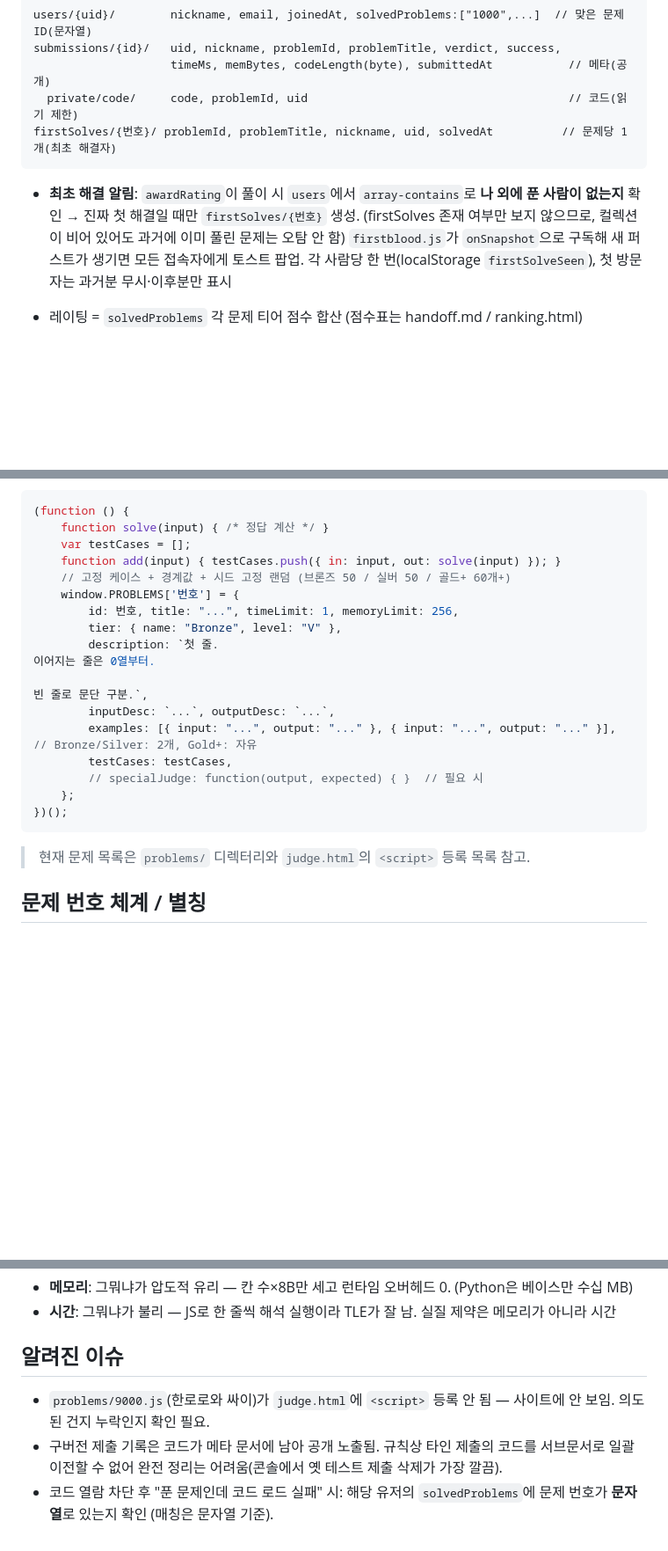
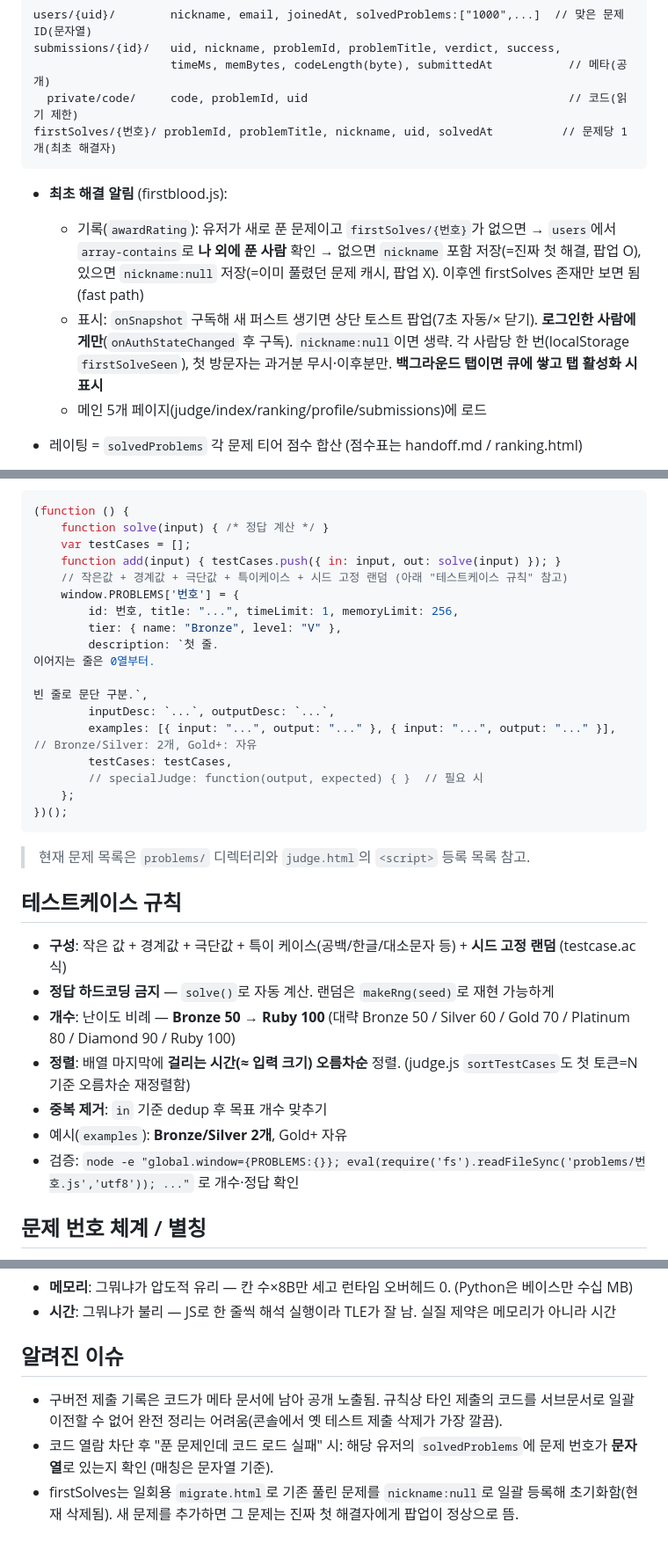
Before and after one commit to swcho927/what_is_that, a Markdown page: CLAUDE.md, 3 parts joined by grey strips. Shown at 88% size. GitHub-like rendering; blank space fills up the shorter version.

Commit message:
CLAUDE.md 갱신: 제출 쿨다운/firstblood 최종동작/테스트케이스 규칙/이슈 정리
Co-Authored-By: Claude Opus 4.8 <noreply@anthropic.com>

````diff
--- a/CLAUDE.md
+++ b/CLAUDE.md
@@ -74,7 +75,10 @@ submissions/{id}/   uid, nickname, problemId, problemTitle, verdict, success,
 firstSolves/{번호}/ problemId, problemTitle, nickname, uid, solvedAt          // 문제당 1개(최초 해결자)
 ```
 
-- **최초 해결 알림**: `awardRating`이 풀이 시 `users`에서 `array-contains`로 **나 외에 푼 사람이 없는지** 확인 → 진짜 첫 해결일 때만 `firstSolves/{번호}` 생성. (firstSolves 존재 여부만 보지 않으므로, 컬렉션이 비어 있어도 과거에 이미 풀린 문제는 오탐 안 함) `firstblood.js`가 `onSnapshot`으로 구독해 새 퍼스트가 생기면 모든 접속자에게 토스트 팝업. 각 사람당 한 번(localStorage `firstSolveSeen`), 첫 방문자는 과거분 무시·이후분만 표시
+- **최초 해결 알림** (firstblood.js):
+  - 기록(`awardRating`): 유저가 새로 푼 문제이고 `firstSolves/{번호}`가 없으면 → `users`에서 `array-contains`로 **나 외에 푼 사람** 확인 → 없으면 `nickname` 포함 저장(=진짜 첫 해결, 팝업 O), 있으면 `nickname:null` 저장(=이미 풀렸던 문제 캐시, 팝업 X). 이후엔 firstSolves 존재만 보면 됨(fast path)
+  - 표시: `onSnapshot` 구독해 새 퍼스트 생기면 상단 토스트 팝업(7초 자동/× 닫기). **로그인한 사람에게만**(`onAuthStateChanged` 후 구독). `nickname:null`이면 생략. 각 사람당 한 번(localStorage `firstSolveSeen`), 첫 방문자는 과거분 무시·이후분만. **백그라운드 탭이면 큐에 쌓고 탭 활성화 시 표시**
+  - 메인 5개 페이지(judge/index/ranking/profile/submissions)에 로드
 
 - 레이팅 = `solvedProblems` 각 문제 티어 점수 합산 (점수표는 handoff.md / ranking.html)
 - **규칙 게시 필수**: `firestore.rules` 내용을 Firebase 콘솔 → Firestore → 규칙에 붙여넣고 **게시**해야 제출 기록·코드 열람이 동작함. 코드만 푸시하면 적용 안 됨
@@ -99,7 +103,7 @@ firstSolves/{번호}/ problemId, problemTitle, nickname, uid, solvedAt
     function solve(input) { /* 정답 계산 */ }
     var testCases = [];
     function add(input) { testCases.push({ in: input, out: solve(input) }); }
-    // 고정 케이스 + 경계값 + 시드 고정 랜덤 (브론즈 50 / 실버 50 / 골드+ 60개+)
+    // 작은값 + 경계값 + 극단값 + 특이케이스 + 시드 고정 랜덤 (아래 "테스트케이스 규칙" 참고)
     window.PROBLEMS['번호'] = {
         id: 번호, title: "...", timeLimit: 1, memoryLimit: 256,
         tier: { name: "Bronze", level: "V" },
@@ -116,6 +120,16 @@ firstSolves/{번호}/ problemId, problemTitle, nickname, uid, solvedAt
 ```
 
 > 현재 문제 목록은 `problems/` 디렉터리와 `judge.html`의 `<script>` 등록 목록 참고.
+
+## 테스트케이스 규칙
+
+- **구성**: 작은 값 + 경계값 + 극단값 + 특이 케이스(공백/한글/대소문자 등) + **시드 고정 랜덤** (testcase.ac 식)
+- **정답 하드코딩 금지** — `solve()`로 자동 계산. 랜덤은 `makeRng(seed)`로 재현 가능하게
+- **개수**: 난이도 비례 — **Bronze 50 → Ruby 100** (대략 Bronze 50 / Silver 60 / Gold 70 / Platinum 80 / Diamond 90 / Ruby 100)
+- **정렬**: 배열 마지막에 **걸리는 시간(≈ 입력 크기) 오름차순** 정렬. (judge.js `sortTestCases`도 첫 토큰=N 기준 오름차순 재정렬함)
+- **중복 제거**: `in` 기준 dedup 후 목표 개수 맞추기
+- 예시(`examples`): **Bronze/Silver 2개**, Gold+ 자유
+- 검증: `node -e "global.window={PROBLEMS:{}}; eval(require('fs').readFileSync('problems/번호.js','utf8')); ..."` 로 개수·정답 확인
 
 ## 문제 번호 체계 / 별칭
 
@@ -142,6 +156,6 @@ firstSolves/{번호}/ problemId, problemTitle, nickname, uid, solvedAt
 
 ## 알려진 이슈
 
-- `problems/9000.js`(한로로와 싸이)가 `judge.html`에 `<script>` 등록 안 됨 — 사이트에 안 보임. 의도된 건지 누락인지 확인 필요.
 - 구버전 제출 기록은 코드가 메타 문서에 남아 공개 노출됨. 규칙상 타인 제출의 코드를 서브문서로 일괄 이전할 수 없어 완전 정리는 어려움(콘솔에서 옛 테스트 제출 삭제가 가장 깔끔).
 - 코드 열람 차단 후 "푼 문제인데 코드 로드 실패" 시: 해당 유저의 `solvedProblems`에 문제 번호가 **문자열**로 있는지 확인 (매칭은 문자열 기준).
+- firstSolves는 일회용 `migrate.html`로 기존 풀린 문제를 `nickname:null`로 일괄 등록해 초기화함(현재 삭제됨). 새 문제를 추가하면 그 문제는 진짜 첫 해결자에게 팝업이 정상으로 뜸.
````
Also changed, not shown: other parts of CLAUDE.md (+1 -0 lines).
